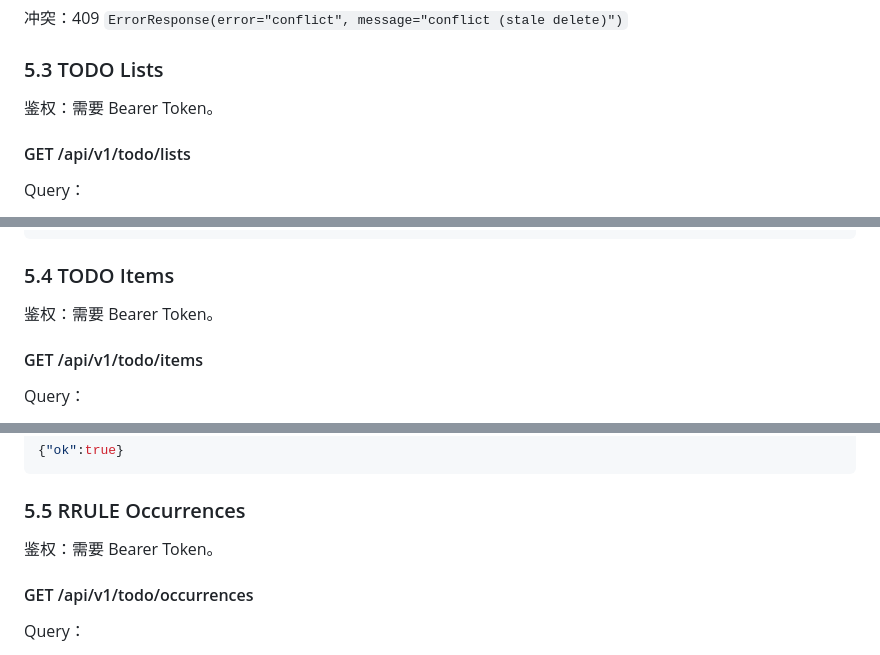
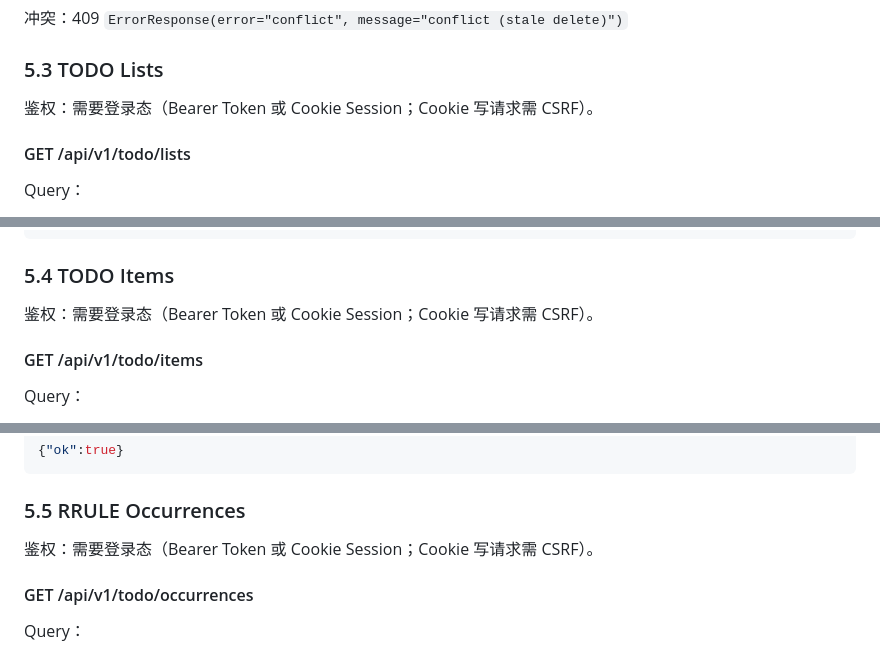
Before and after one commit to pscly/xinliuend, a Markdown page: apidocs/api.zh-CN.md, 3 parts joined by grey strips. Drawn GitHub-style.

```diff
--- a/apidocs/api.zh-CN.md
+++ b/apidocs/api.zh-CN.md
@@ -594,7 +599,7 @@ X-Request-Id: 55555555-6666-7777-8888-999999999999
 
 ### 5.3 TODO Lists
 
-鉴权：需要 Bearer Token。
+鉴权：需要登录态（Bearer Token 或 Cookie Session；Cookie 写请求需 CSRF）。
 
 #### GET /api/v1/todo/lists
 
@@ -643,7 +648,7 @@ Query：
 
 ### 5.4 TODO Items
 
-鉴权：需要 Bearer Token。
+鉴权：需要登录态（Bearer Token 或 Cookie Session；Cookie 写请求需 CSRF）。
 
 #### GET /api/v1/todo/items
 
@@ -712,7 +717,7 @@ Query：`client_updated_at_ms`（默认 0）
 
 ### 5.5 RRULE Occurrences
 
-鉴权：需要 Bearer Token。
+鉴权：需要登录态（Bearer Token 或 Cookie Session；Cookie 写请求需 CSRF）。
 
 #### GET /api/v1/todo/occurrences
 
```
Also changed, not shown: other parts of apidocs/api.zh-CN.md (+12 -7 lines).
